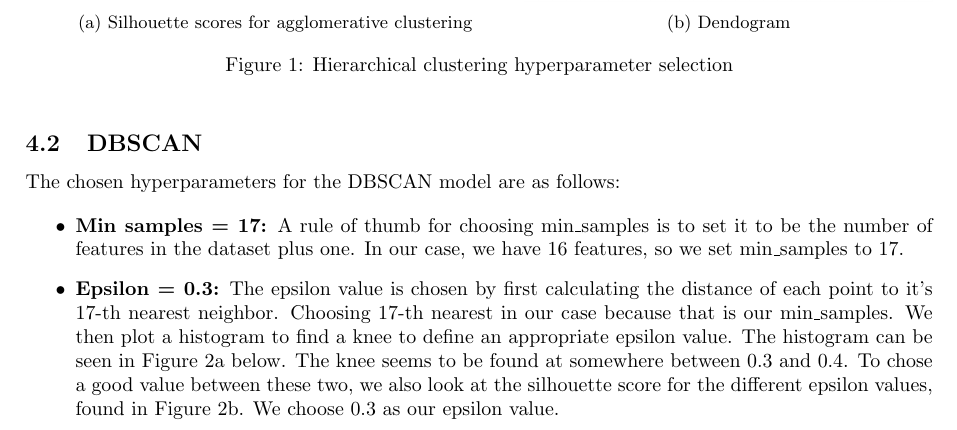
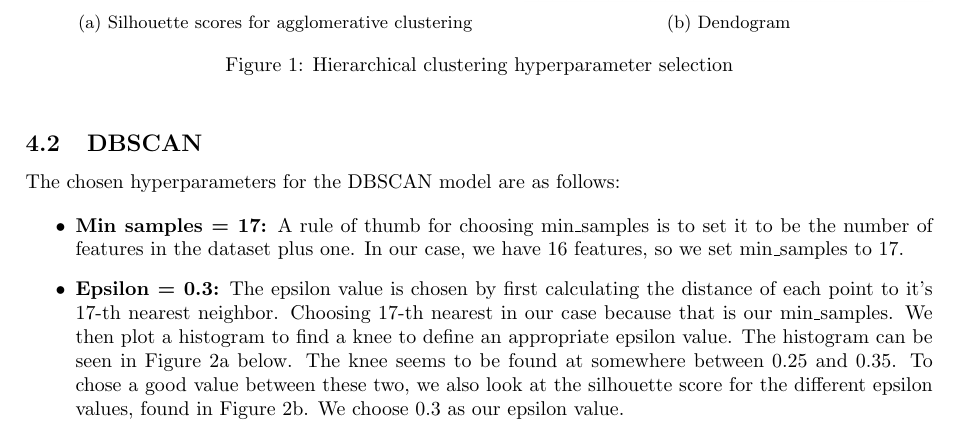
Before and after one commit to MikaParssinen/Applied-Machine-Learning, a LaTeX document (INL2/report/DVA263_INL2_Group_01.tex, which reads INL2/report/src/hyperparameters.tex): part of page 2 of 8, cut so that both start at the same text. Compiled offline with pdfLaTeX.

Commit message:
changed value in hyperparameters

```diff
--- a/INL2/report/src/hyperparameters.tex
+++ b/INL2/report/src/hyperparameters.tex
@@ -37,7 +37,7 @@ The chosen hyperparameters for the DBSCAN model are as follows:
 
 \begin{itemize}
     \item \textbf{Min samples = 17:} A rule of thumb for choosing min\_samples is to set it to be the number of features in the dataset plus one. In our case, we have $16$ features, so we set min\_samples to $17$.
-    \item \textbf{Epsilon = 0.3:} The epsilon value is chosen by first calculating the distance of each point to it's $17$-th nearest neighbor. Choosing $17$-th nearest in our case because that is our min\_samples. We then plot a histogram to find a knee to define an appropriate epsilon value. The histogram can be seen in \autoref{fig:epsilon_histogram} below. The knee seems to be found at somewhere between $0.3$ and $0.4$. To chose a good value between these two, we also look at the silhouette score for the different epsilon values, found in \autoref{fig:silhouette_epsilon}. We choose $0.3$ as our epsilon value.
+    \item \textbf{Epsilon = 0.3:} The epsilon value is chosen by first calculating the distance of each point to it's $17$-th nearest neighbor. Choosing $17$-th nearest in our case because that is our min\_samples. We then plot a histogram to find a knee to define an appropriate epsilon value. The histogram can be seen in \autoref{fig:epsilon_histogram} below. The knee seems to be found at somewhere between $0.25$ and $0.35$. To chose a good value between these two, we also look at the silhouette score for the different epsilon values, found in \autoref{fig:silhouette_epsilon}. We choose $0.3$ as our epsilon value.
 \end{itemize}
 
 \begin{figure}[H]
```
